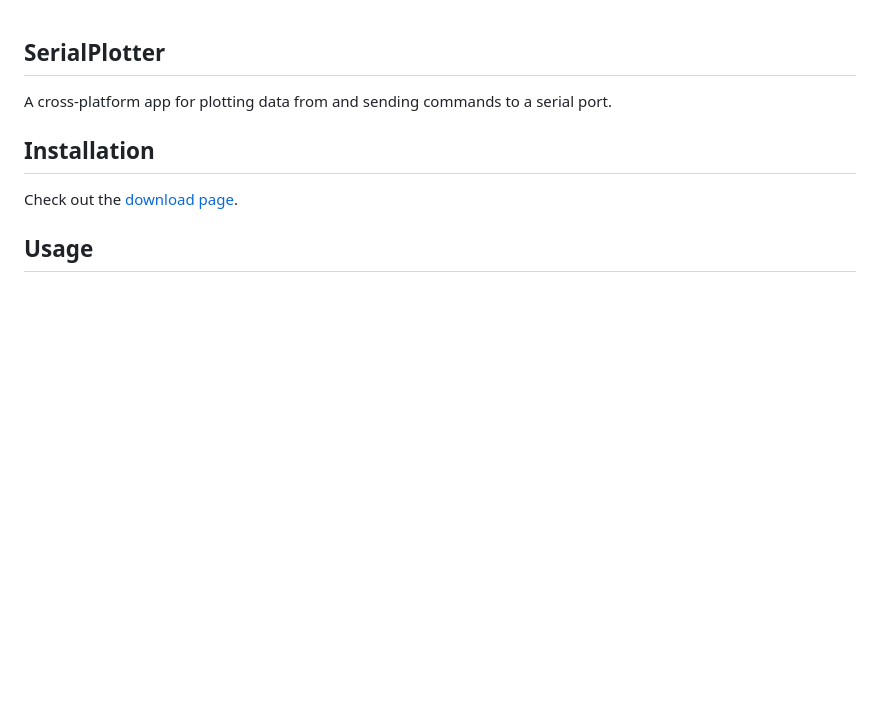
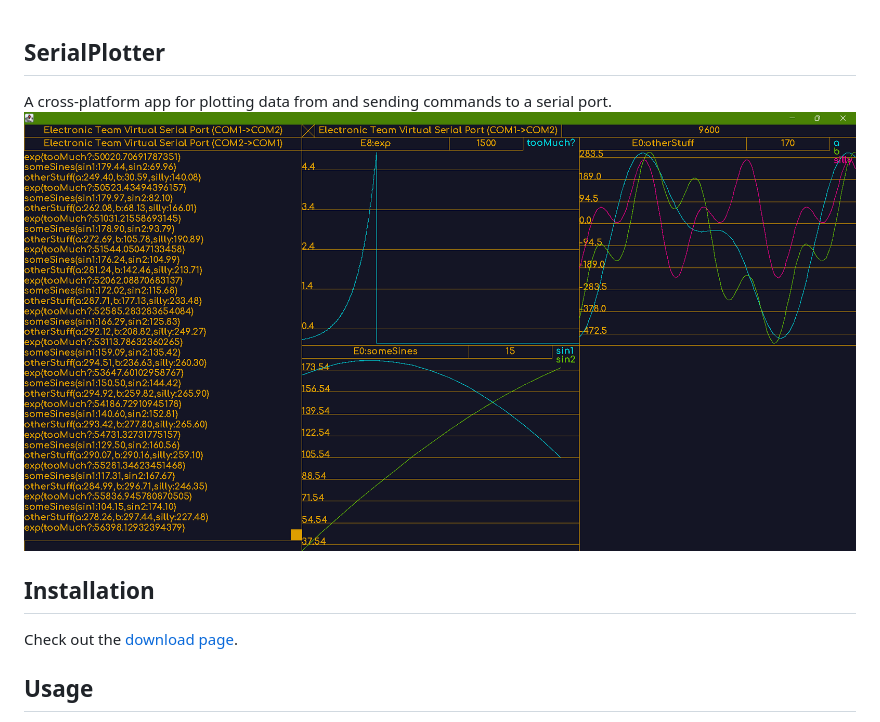
Before and after one commit to SeerBird/SerialPlotter, a Markdown page: README.md, the part around the change. GitHub-like rendering; pictures changed too: readmeResources/screen.png (added); blank space fills up the shorter version.

Commit message:
Added a preview screenshot
It's still bad.

```diff
--- a/README.md
+++ b/README.md
@@ -1,5 +1,6 @@
 ## SerialPlotter
 A cross-platform app for plotting data from and sending commands to a serial port.
+![screen.png](readmeResources%2Fscreen.png)
 ## Installation
 Check out the <a href="https://seerbird.github.io/SerialPlotter/download.html">download page</a>.
 ## Usage
```
